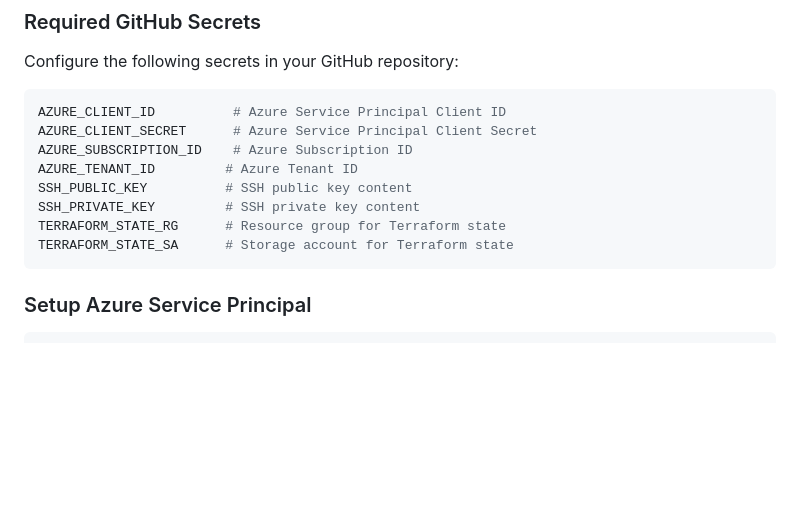
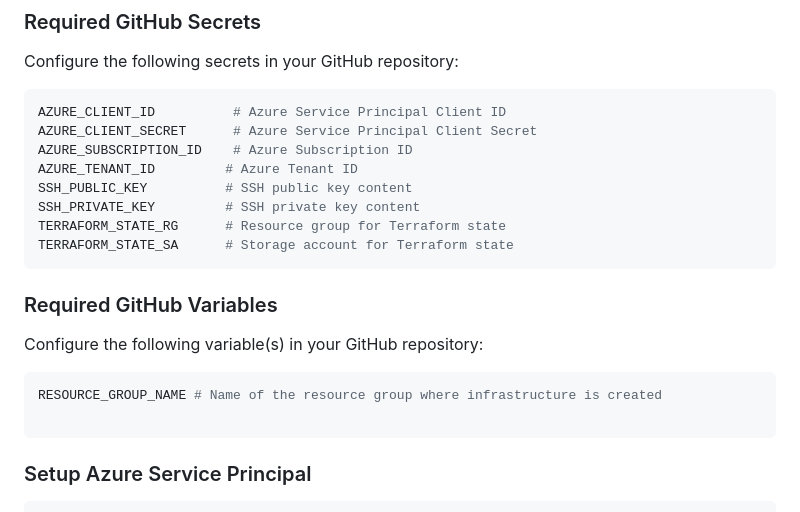
Before and after one commit to dhruv86org/Dhruv_DevOps_Challenge, a Markdown page: README.md, the part around the change. GitHub-like rendering; blank space fills up the shorter version.

Commit message:
Updated README.MD for adding a variable to repo

````diff
--- a/README.md
+++ b/README.md
@@ -51,6 +51,13 @@ SSH_PUBLIC_KEY          # SSH public key content
 SSH_PRIVATE_KEY         # SSH private key content
 TERRAFORM_STATE_RG      # Resource group for Terraform state
 TERRAFORM_STATE_SA      # Storage account for Terraform state
+```
+### Required GitHub Variables
+Configure the following variable(s) in your GitHub repository:
+
+```bash
+RESOURCE_GROUP_NAME # Name of the resource group where infrastructure is created
+
 ```
 
 ### Setup Azure Service Principal
````
